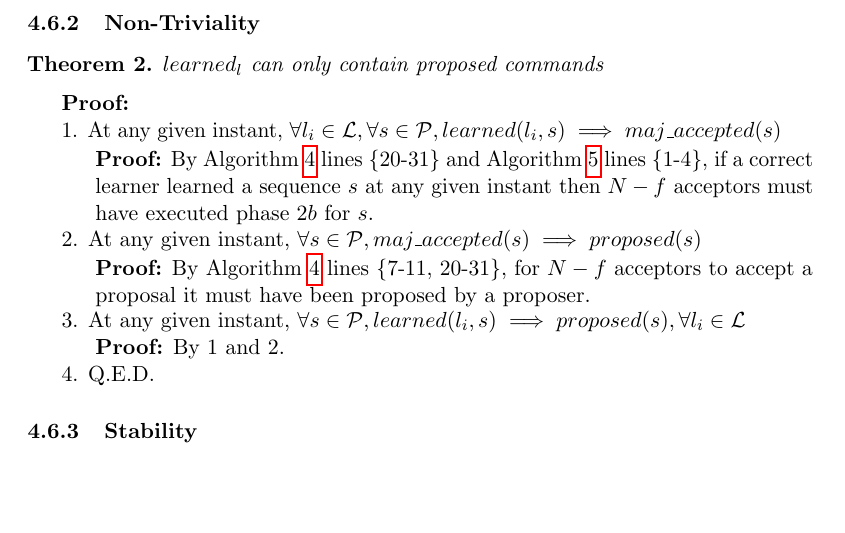
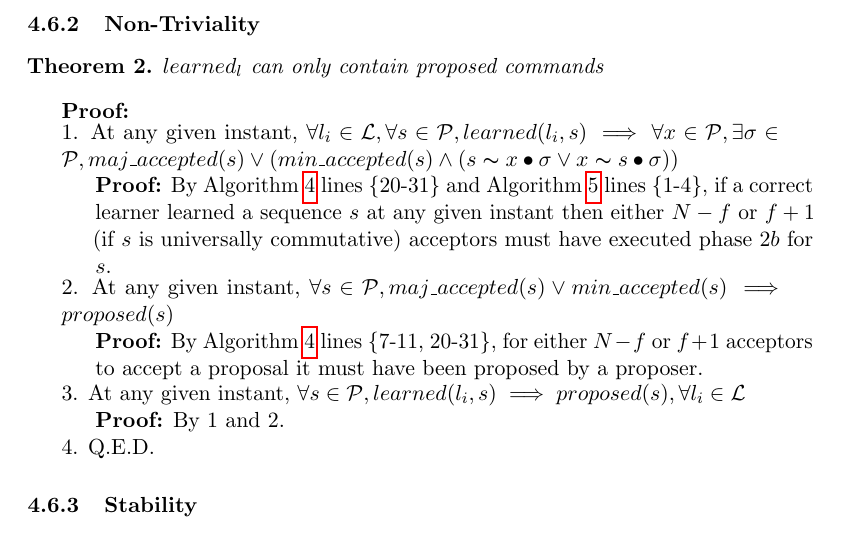
Before and after one commit to MiguelPires/College_misc, a LaTeX paper (VFT/main.tex, which reads VFT/bft_proof.tex): part of page 15 of 19 before the commit and part of page 15 of 20 after it, cut so that both start at the same text, the shorter picture padded with empty space. Compiled offline with pdfLaTeX.

Commit message:
Added commutative commands to non-triviality proof

```diff
--- a/VFT/bft_proof.tex
+++ b/VFT/bft_proof.tex
@@ -69,10 +69,10 @@ This section argues for the correctness of the Byzantine Generalized Paxos proto
 $learned_l$ can only contain proposed commands \label{N-T1} \par
 \end{theorem}
 \textbf{Proof:} \par
-\parbox{\linewidth}{\strut1. At any given instant, $\forall l_i \in \mathcal{L}, \forall s \in \mathcal{P}, learned(l_i,s) \implies maj\_accepted(s)$ }\par
-\indent\indent\parbox{\linewidth}{\strut\textbf{Proof:} By Algorithm \ref{BFT-Acc} lines \{20-31\} and Algorithm \ref{BFT-Learn} lines \{1-4\}, if a correct learner learned a sequence $s$ at any given instant then $N-f$ acceptors must have executed phase $2b$ for $s$.}\par
-\parbox{\linewidth}{\strut2. At any given instant, $\forall s \in \mathcal{P}, maj\_accepted(s) \implies proposed(s)$ }\par
-\indent\indent\parbox{\linewidth}{\strut\textbf{Proof:} By Algorithm \ref{BFT-Acc} lines \{7-11, 20-31\}, for $N-f$ acceptors to accept a proposal it must have been proposed by a proposer.}\par
+\parbox{\linewidth}{\strut1. At any given instant, $\forall l_i \in \mathcal{L}, \forall s \in \mathcal{P}, learned(l_i,s) \implies \forall x \in \mathcal{P}, \exists \sigma \in \mathcal{P},  maj\_accepted(s) \lor (min\_accepted(s) \land  (s \thicksim x \bullet \sigma \lor x \thicksim s \bullet \sigma))$ }\par
+\indent\indent\parbox{\linewidth}{\strut\textbf{Proof:} By Algorithm \ref{BFT-Acc} lines \{20-31\} and Algorithm \ref{BFT-Learn} lines \{1-4\}, if a correct learner learned a sequence $s$ at any given instant then either $N-f$ or $f+1$ (if $s$ is universally commutative) acceptors must have executed phase $2b$ for $s$.}\par
+\parbox{\linewidth}{\strut2. At any given instant, $\forall s \in \mathcal{P}, maj\_accepted(s) \lor min\_accepted(s) \implies proposed(s)$ }\par
+\indent\indent\parbox{\linewidth}{\strut\textbf{Proof:} By Algorithm \ref{BFT-Acc} lines \{7-11, 20-31\}, for either $N-f$ or $f+1$ acceptors to accept a proposal it must have been proposed by a proposer.}\par
 \parbox{\linewidth}{\strut3. At any given instant, $\forall s \in \mathcal{P}, learned(l_i,s) \implies proposed(s),\forall l_i \in \mathcal{L}$}\par
 \indent\indent\parbox{\linewidth}{\strut\textbf{Proof:} By 1 and 2.}\par
 \parbox{\linewidth}{\strut4. Q.E.D.}\par
```
